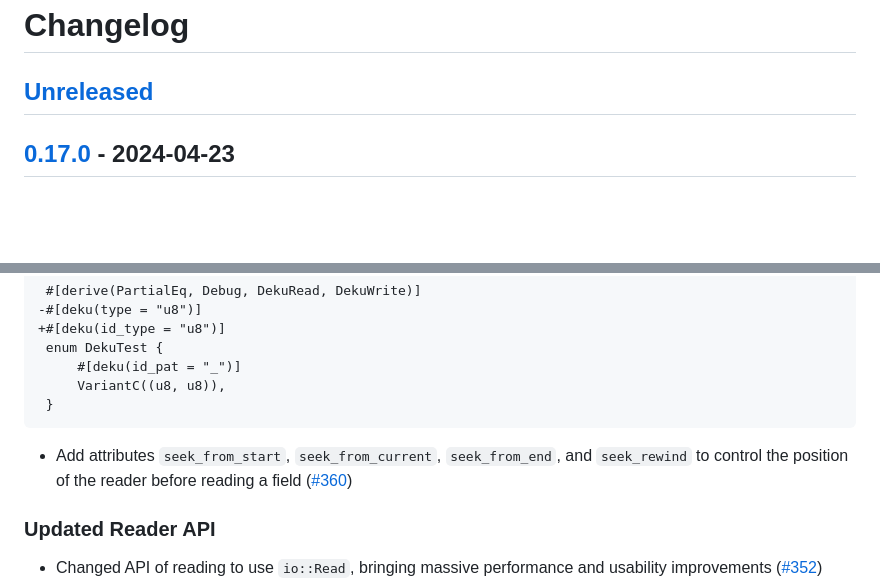
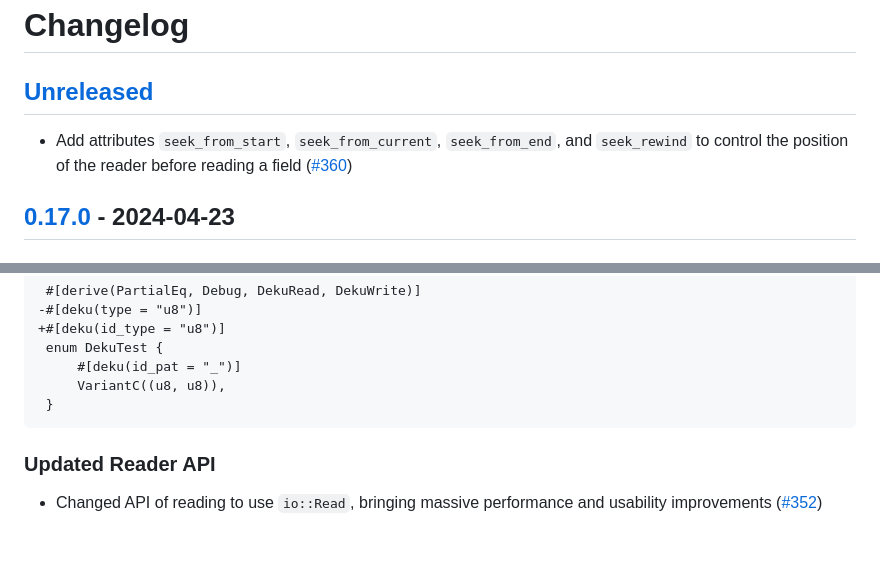
Before and after one commit to sharksforarms/deku, a Markdown page: CHANGELOG.md, 2 parts joined by grey strips. Rendered like a GitHub page; blank space fills up the shorter version.

Commit message:
Move changelog entry to top

````diff
--- a/CHANGELOG.md
+++ b/CHANGELOG.md
@@ -1,6 +1,7 @@
 # Changelog
 
 ## [Unreleased]
+- Add attributes `seek_from_start`, `seek_from_current`, `seek_from_end`, and `seek_rewind` to control the position of the reader before reading a field ([#360](https://github.com/sharksforarms/deku/pull/360))
 
 ## [0.17.0] - 2024-04-23
 
@@ -21,7 +22,6 @@
      VariantC((u8, u8)),
  }
 ```
-- Add attributes `seek_from_start`, `seek_from_current`, `seek_from_end`, and `seek_rewind` to control the position of the reader before reading a field ([#360](https://github.com/sharksforarms/deku/pull/360))
 
 ### Updated Reader API
 - Changed API of reading to use `io::Read`, bringing massive performance and usability improvements ([#352](https://github.com/sharksforarms/deku/pull/352))
````
